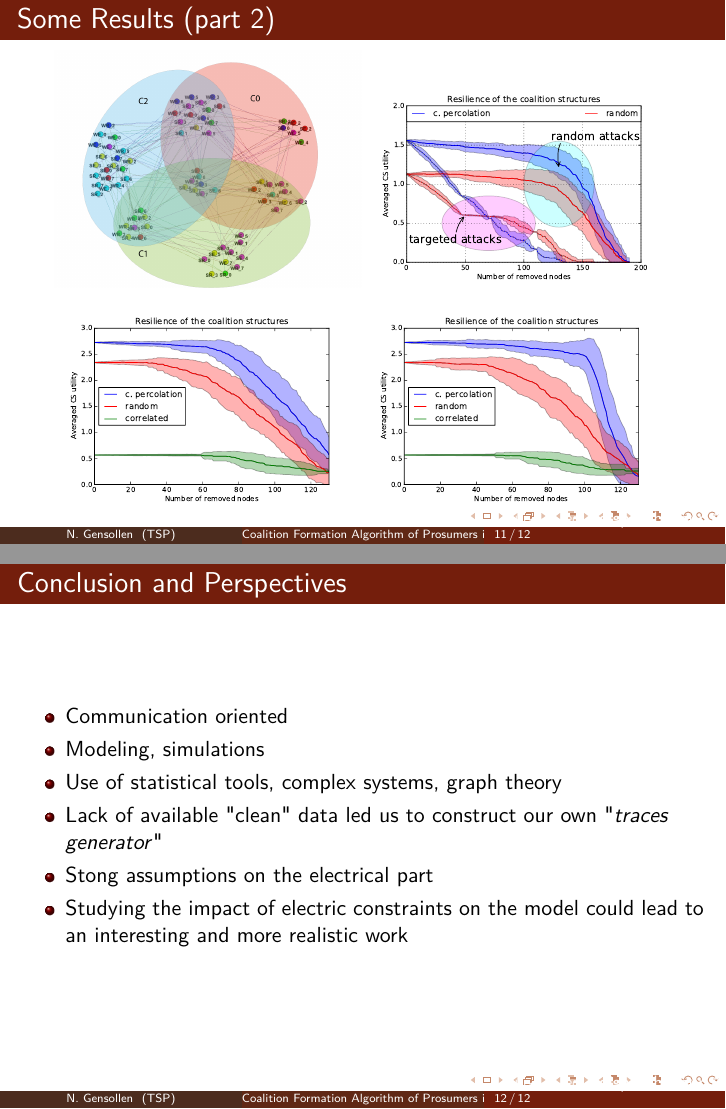
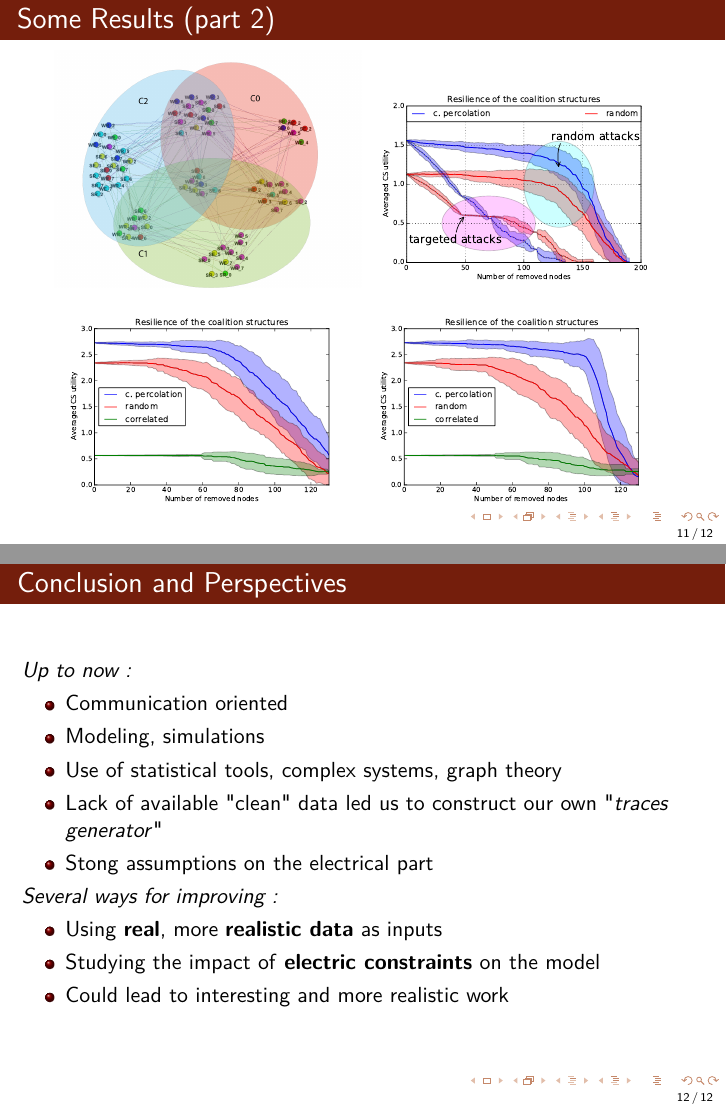
Before and after one commit to NicolasGensollen/Presentation_ERDF, LaTeX slides (beamer.tex): pages 11 and 12 of 12, joined at a grey line. Compiled offline with pdfLaTeX.

Commit message:
some modifs

```diff
--- a/beamer.tex
+++ b/beamer.tex
@@ -40,7 +40,7 @@
 \usecolortheme[named=Brown]{structure}
 \usetheme[height=7mm]{Rochester}
 
-\title{Coalition Formation Algorithm of Prosumers in a Smart Grid Environment}
+\title[Coalition of Prosumers]{Coalition Formation Algorithm of Prosumers in a Smart Grid Environment}
 \author[N. Gensollen]{\textbf{Nicolas Gensollen}, Vincent Gauthier, Monique Becker, Micher Marot}
 \institute[TSP]{
   CNRS SAMOVAR, Telecom SudParis\\
@@ -56,6 +56,7 @@
 % Main Document
 %
 %%%%%%%%%%%%%%%%%%%%%%%%%%%%%%%%%%%%
+\setbeamertemplate{footline}[frame number]
 \begin{document}
 
 %%%%%%%%%%%%%%%%%%%%%%%%%%%%%%%%%%%%
@@ -373,7 +374,7 @@
 	\end{figure}
 
 	\begin{figure}
-		\includegraphics[scale=.35]{resilience_without}
+		\includegraphics[scale=.35]{resilience_without.pdf}
 		\includegraphics[scale=.35]{resilience_with.pdf}
 	\end{figure}
 
@@ -390,13 +391,20 @@
 \begin{frame}
 	\frametitle{Conclusion and Perspectives}
 
+	\textit{Up to now :}
 	\begin{itemize}
 		\item Communication oriented
 		\item Modeling, simulations
 		\item Use of statistical tools, complex systems, graph theory
 		\item Lack of available "clean" data led us to construct our own "\textit{traces generator}"
 		\item Stong assumptions on the electrical part
-		\item Studying the impact of electric constraints on the model could lead to an interesting and more realistic work
+	\end{itemize}
+
+	\textit{Several ways for improving :}
+	\begin{itemize}
+		\item Using \textbf{real}, more \textbf{realistic data} as inputs
+		\item Studying the impact of \textbf{electric constraints} on the model
+		\item Could lead to interesting and more realistic work
 	\end{itemize}
 
 \end{frame}
```
Also changed, not shown: beamer.pdf, 2 other files.
